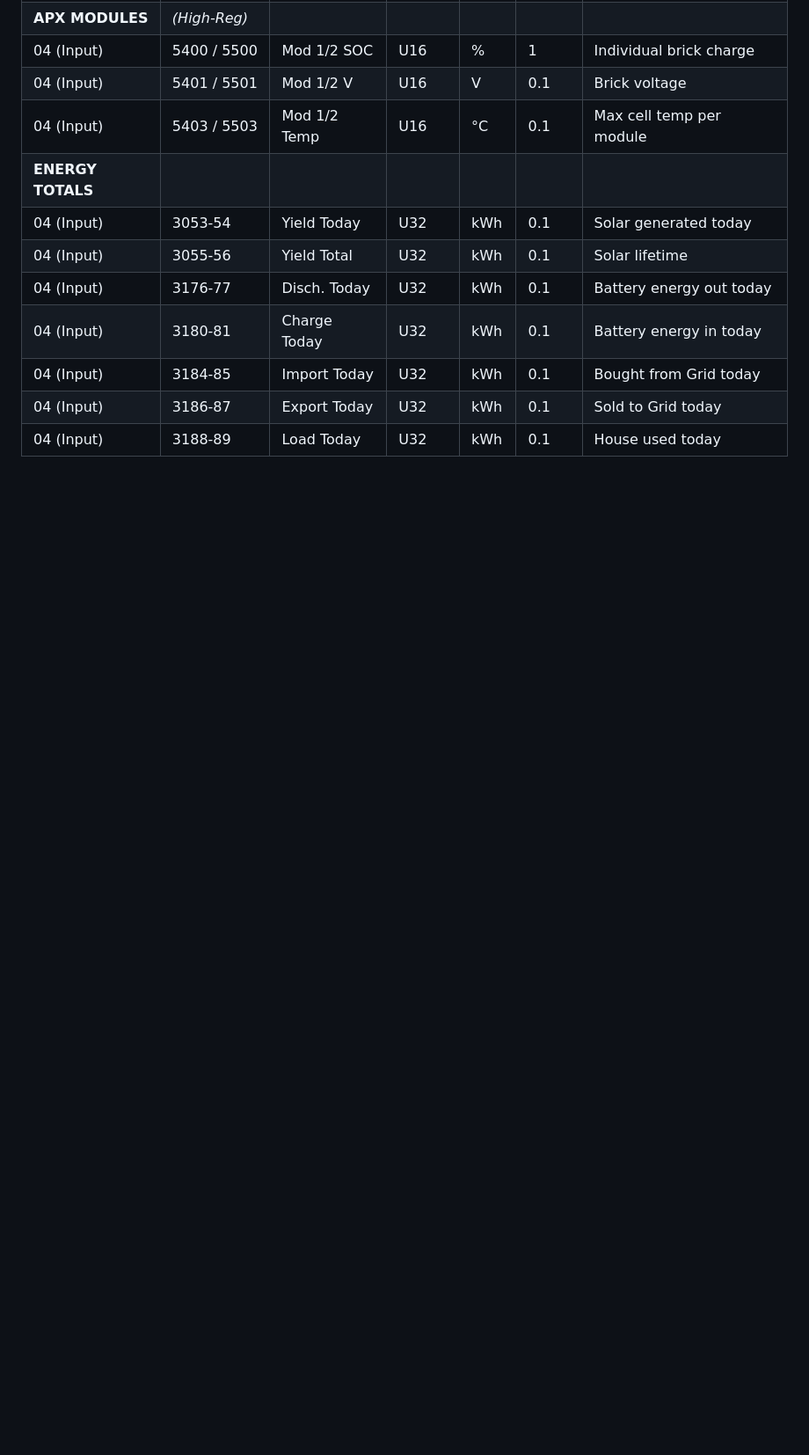
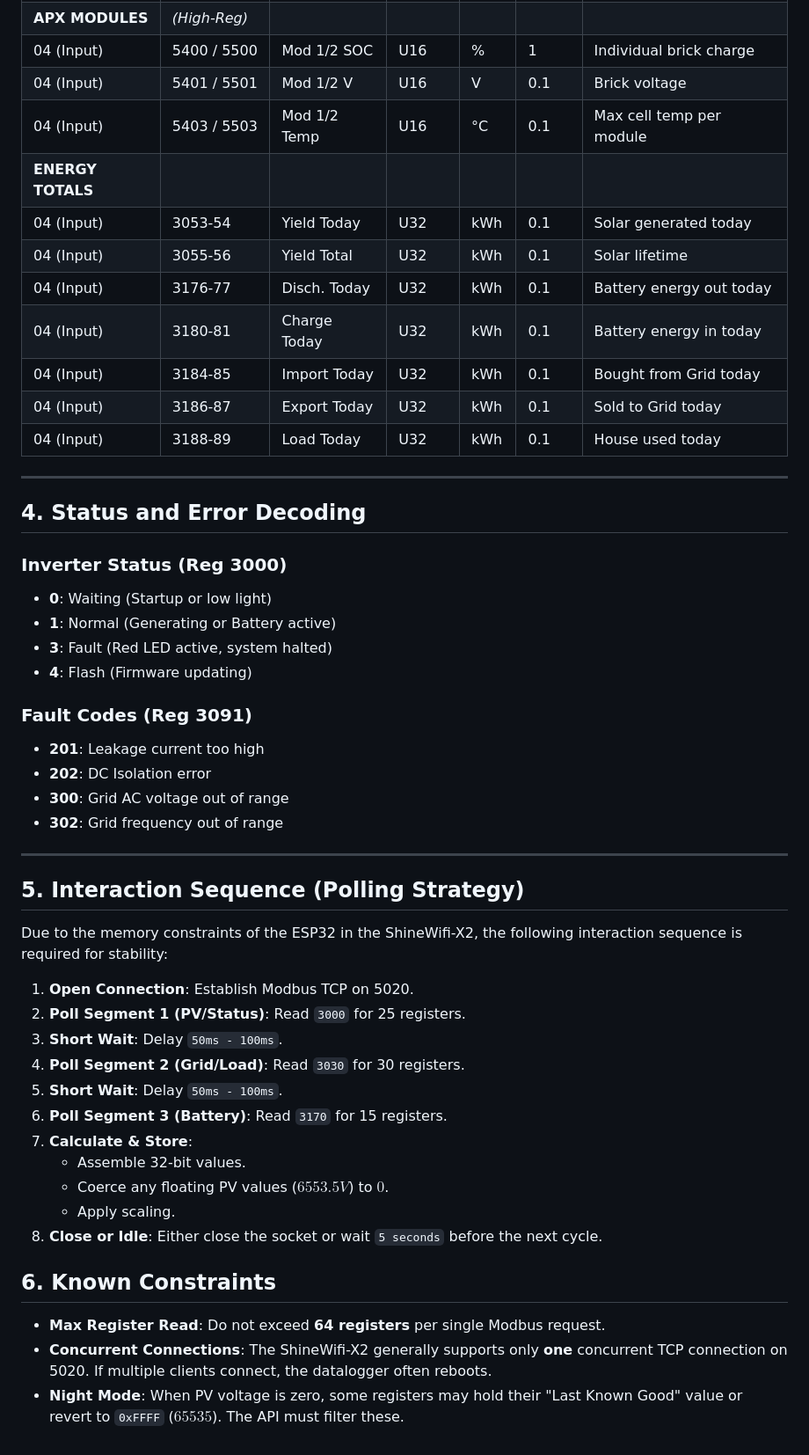
Before and after one commit to remcovanmook/hu-mon, a Markdown page: docs/shinewifi-x2-modbus.md, the part around one of its changes. Shown at 88% size. Drawn GitHub-style; blank space fills up the shorter version.

Commit message:
docs: safely integrated modbus mapping table without deleting other sections

```diff
--- a/docs/shinewifi-x2-modbus.md
+++ b/docs/shinewifi-x2-modbus.md
@@ -66,3 +92,41 @@
 | 04 (Input) | 3184-85 | Import Today | U32 | kWh | 0.1 | Bought from Grid today |
 | 04 (Input) | 3186-87 | Export Today | U32 | kWh | 0.1 | Sold to Grid today |
 | 04 (Input) | 3188-89 | Load Today | U32 | kWh | 0.1 | House used today |
+
+---
+
+
+## 4. Status and Error Decoding
+### Inverter Status (Reg 3000)
+* **0**: Waiting (Startup or low light)
+* **1**: Normal (Generating or Battery active)
+* **3**: Fault (Red LED active, system halted)
+* **4**: Flash (Firmware updating)
+
+### Fault Codes (Reg 3091)
+* **201**: Leakage current too high
+* **202**: DC Isolation error
+* **300**: Grid AC voltage out of range
+* **302**: Grid frequency out of range
+
+---
+
+## 5. Interaction Sequence (Polling Strategy)
+Due to the memory constraints of the ESP32 in the ShineWifi-X2, the following interaction sequence is required for stability:
+
+1.  **Open Connection**: Establish Modbus TCP on 5020.
+2.  **Poll Segment 1 (PV/Status)**: Read `3000` for 25 registers.
+3.  **Short Wait**: Delay `50ms - 100ms`.
+4.  **Poll Segment 2 (Grid/Load)**: Read `3030` for 30 registers.
+5.  **Short Wait**: Delay `50ms - 100ms`.
+6.  **Poll Segment 3 (Battery)**: Read `3170` for 15 registers.
+7.  **Calculate & Store**:
+    * Assemble 32-bit values.
+    * Coerce any floating PV values ($6553.5V$) to $0$.
+    * Apply scaling.
+8.  **Close or Idle**: Either close the socket or wait `5 seconds` before the next cycle.
+
+## 6. Known Constraints
+* **Max Register Read**: Do not exceed **64 registers** per single Modbus request.
+* **Concurrent Connections**: The ShineWifi-X2 generally supports only **one** concurrent TCP connection on 5020. If multiple clients connect, the datalogger often reboots.
+* **Night Mode**: When PV voltage is zero, some registers may hold their "Last Known Good" value or revert to `0xFFFF` ($65535$). The API must filter these.
```
Also changed, not shown: other parts of docs/shinewifi-x2-modbus.md (+28 -2 lines).
